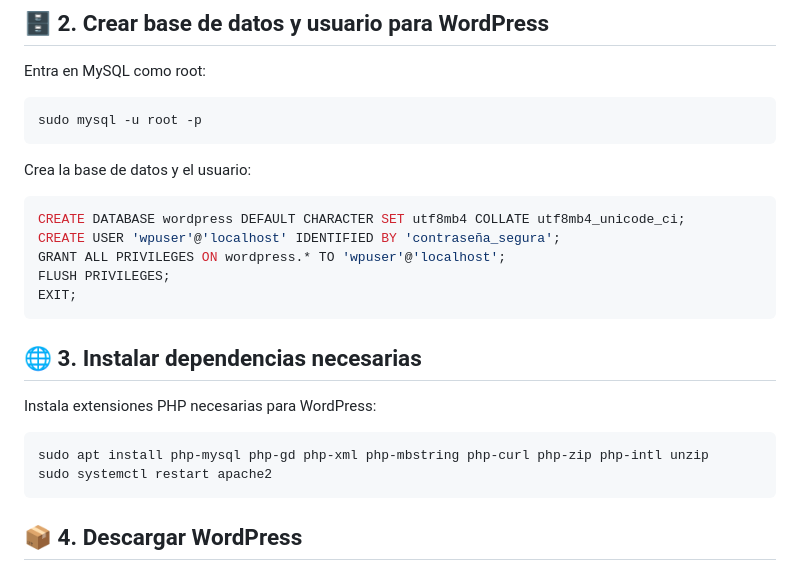
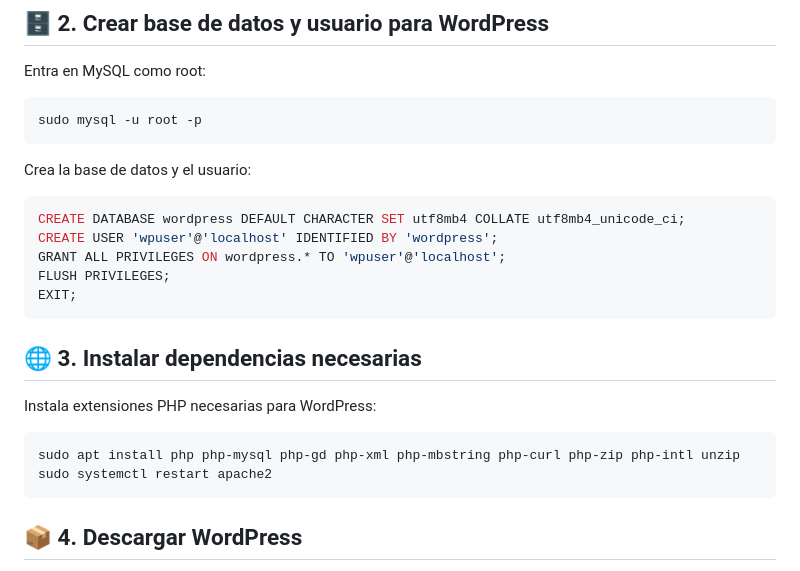
Before and after one commit to olga3emes/2SMR-CM-2627, a Markdown page: UD1/002_Wordpress.md, the part around one of its changes. GitHub-like rendering.

````diff
--- a/UD1/002_Wordpress.md
+++ b/UD1/002_Wordpress.md
@@ -18,7 +18,7 @@ sudo mysql -u root -p
 Crea la base de datos y el usuario:
 ```sql
 CREATE DATABASE wordpress DEFAULT CHARACTER SET utf8mb4 COLLATE utf8mb4_unicode_ci;
-CREATE USER 'wpuser'@'localhost' IDENTIFIED BY 'contraseña_segura';
+CREATE USER 'wpuser'@'localhost' IDENTIFIED BY 'wordpress';
 GRANT ALL PRIVILEGES ON wordpress.* TO 'wpuser'@'localhost';
 FLUSH PRIVILEGES;
 EXIT;
@@ -27,7 +27,7 @@ EXIT;
 ## 🌐 3. Instalar dependencias necesarias
 Instala extensiones PHP necesarias para WordPress:
 ```bash
-sudo apt install php-mysql php-gd php-xml php-mbstring php-curl php-zip php-intl unzip
+sudo apt install php php-mysql php-gd php-xml php-mbstring php-curl php-zip php-intl unzip
 sudo systemctl restart apache2
 ```
 
````
Also changed, not shown: other parts of UD1/002_Wordpress.md (+0 -2 lines), MPO/Conceptos.md (+8 -5 lines), MPO/img/s3.png (added).
